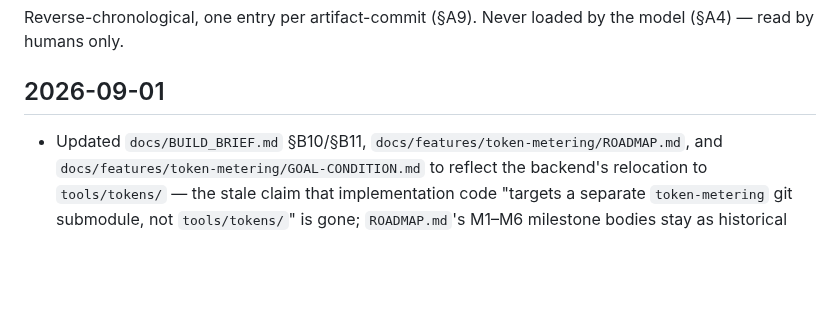
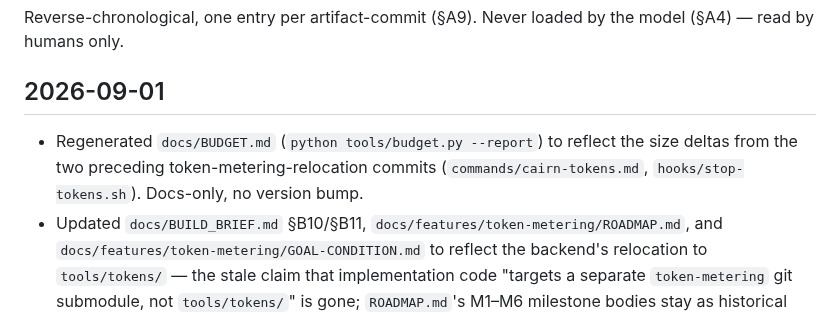
Before and after one commit to jisundr/cairn-2.0, a Markdown page: CHANGELOG.md, the part around the change. Drawn GitHub-style; blank space fills up the shorter version.

```diff
--- a/CHANGELOG.md
+++ b/CHANGELOG.md
@@ -4,6 +4,7 @@ Reverse-chronological, one entry per artifact-commit (§A9). Never loaded by the
 
 ## 2026-09-01
 
+- Regenerated `docs/BUDGET.md` (`python tools/budget.py --report`) to reflect the size deltas from the two preceding token-metering-relocation commits (`commands/cairn-tokens.md`, `hooks/stop-tokens.sh`). Docs-only, no version bump.
 - Updated `docs/BUILD_BRIEF.md` §B10/§B11, `docs/features/token-metering/ROADMAP.md`, and `docs/features/token-metering/GOAL-CONDITION.md` to reflect the backend's relocation to `tools/tokens/` — the stale claim that implementation code "targets a separate `token-metering` git submodule, not `tools/tokens/`" is gone; `ROADMAP.md`'s M1–M6 milestone bodies stay as historical record of the original submodule-based build, with a new Status line pointing at `docs/tasks/vendor-token-metering-backend/`. Docs-only — no version bump.
 - Repointed `commands/cairn-tokens.md` and `hooks/stop-tokens.sh` from `${CLAUDE_PLUGIN_ROOT}/token-metering/` to `${CLAUDE_PLUGIN_ROOT}/tools/tokens/`, now that the backend lives there instead of the (possibly-uninitialized) `token-metering` submodule — `/cairn-tokens` no longer has any submodule dependency. Bumped `.claude-plugin/plugin.json` version to `0.14.1` (patch: fixes a broken-install path dependency, no user-facing interface change).
 - Vendored the token-metering backend into `tools/tokens/` (`db.py`, `parser.py`, `pricing.py`, `prices.json`, `server.py`, `static/`, `test_*.py`) as byte-for-byte copies from the `token-metering` submodule — no content edits, since every file already resolves siblings relative to its own path. Fixes a fresh `/plugin install` not recursing git submodules (anthropics/claude-code#17293), which left `/cairn-tokens` broken with no backend to start. Nothing points at these files yet (that's the next commit), so behavior is unchanged — no version bump. Regenerated `docs/BUDGET.md`.
```
Also changed, not shown: docs/BUDGET.md (+3 -3 lines).
